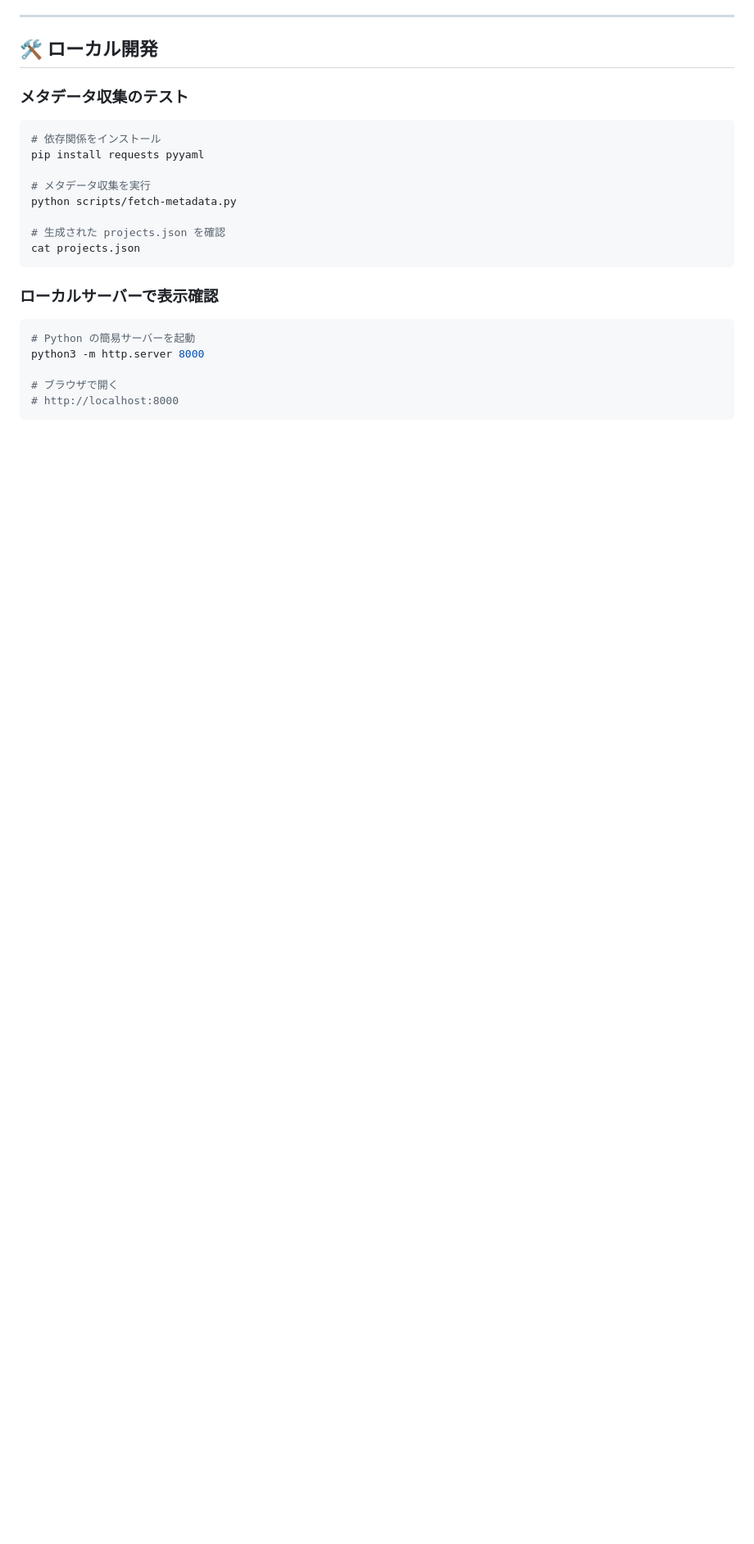
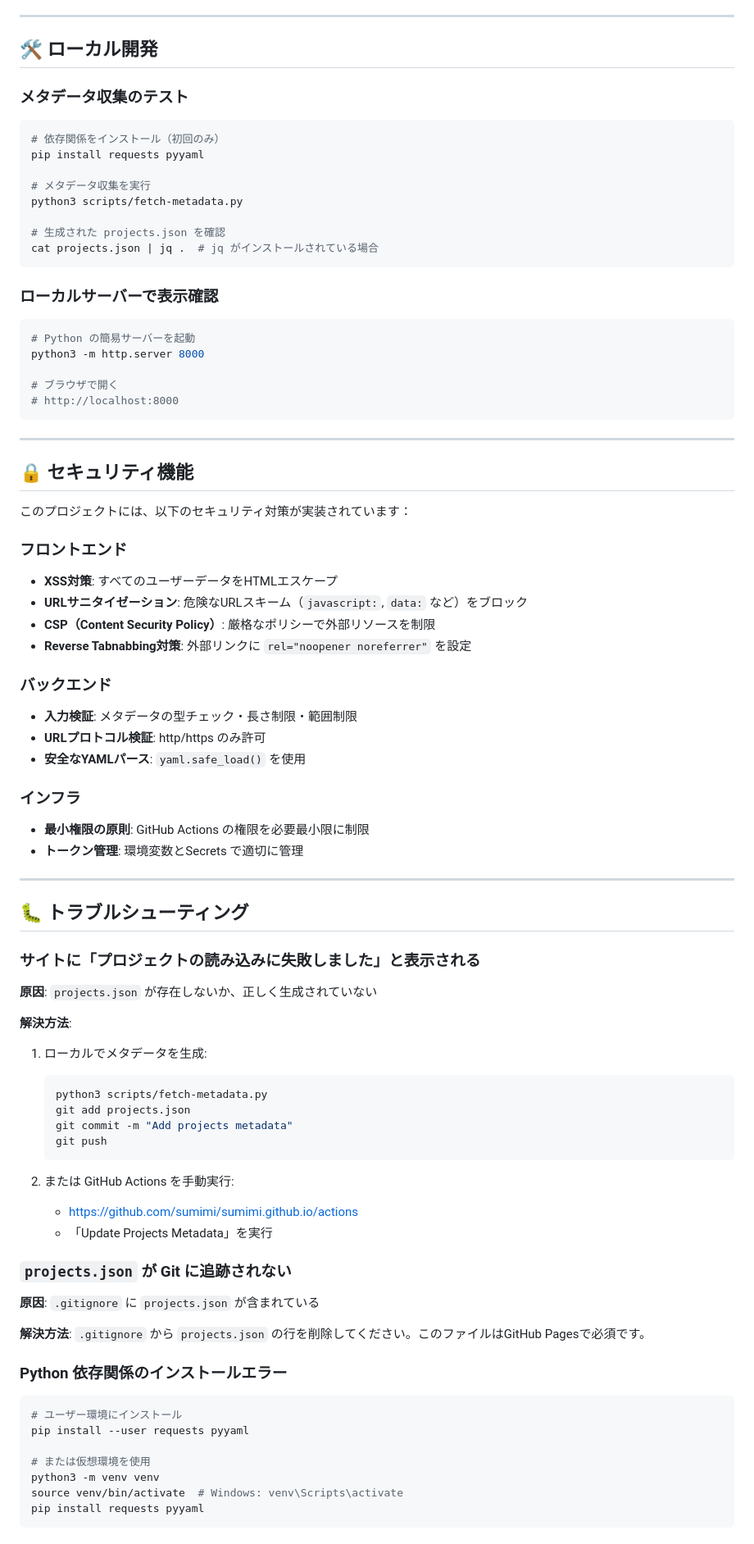
Before and after one commit to sumimi/sumimi.github.io, a Markdown page: README.md, the part around one of its changes. Shown at 82% size. Rendered like a GitHub page; blank space fills up the shorter version.

````diff
--- a/README.md
+++ b/README.md
@@ -135,14 +168,14 @@ GitHub Actions により、以下のタイミングでメタデータが自動
 ### メタデータ収集のテスト
 
 ```bash
-# 依存関係をインストール
+# 依存関係をインストール（初回のみ）
 pip install requests pyyaml
 
 # メタデータ収集を実行
-python scripts/fetch-metadata.py
+python3 scripts/fetch-metadata.py
 
 # 生成された projects.json を確認
-cat projects.json
+cat projects.json | jq .  # jq がインストールされている場合
 ```
 
 ### ローカルサーバーで表示確認
@@ -154,3 +187,65 @@ python3 -m http.server 8000
 # ブラウザで開く
 # http://localhost:8000
 ```
+
+---
+
+## 🔒 セキュリティ機能
+
+このプロジェクトには、以下のセキュリティ対策が実装されています：
+
+### フロントエンド
+- **XSS対策**: すべてのユーザーデータをHTMLエスケープ
+- **URLサニタイゼーション**: 危険なURLスキーム（`javascript:`, `data:` など）をブロック
+- **CSP（Content Security Policy）**: 厳格なポリシーで外部リソースを制限
+- **Reverse Tabnabbing対策**: 外部リンクに `rel="noopener noreferrer"` を設定
+
+### バックエンド
+- **入力検証**: メタデータの型チェック・長さ制限・範囲制限
+- **URLプロトコル検証**: http/https のみ許可
+- **安全なYAMLパース**: `yaml.safe_load()` を使用
+
+### インフラ
+- **最小権限の原則**: GitHub Actions の権限を必要最小限に制限
+- **トークン管理**: 環境変数とSecrets で適切に管理
+
+---
+
+## 🐛 トラブルシューティング
+
+### サイトに「プロジェクトの読み込みに失敗しました」と表示される
+
+**原因**: `projects.json` が存在しないか、正しく生成されていない
+
+**解決方法**:
+
+1. ローカルでメタデータを生成:
+   ```bash
+   python3 scripts/fetch-metadata.py
+   git add projects.json
+   git commit -m "Add projects metadata"
+   git push
+   ```
+
+2. または GitHub Actions を手動実行:
+   - https://github.com/sumimi/sumimi.github.io/actions
+   - 「Update Projects Metadata」を実行
+
+### `projects.json` が Git に追跡されない
+
+**原因**: `.gitignore` に `projects.json` が含まれている
+
+**解決方法**: `.gitignore` から `projects.json` の行を削除してください。このファイルはGitHub Pagesで必須です。
+
+### Python 依存関係のインストールエラー
+
+```bash
+# ユーザー環境にインストール
+pip install --user requests pyyaml
+
+# または仮想環境を使用
+python3 -m venv venv
+source venv/bin/activate  # Windows: venv\Scripts\activate
+pip install requests pyyaml
+```
+
````
Also changed, not shown: other parts of README.md (+57 -5 lines).
